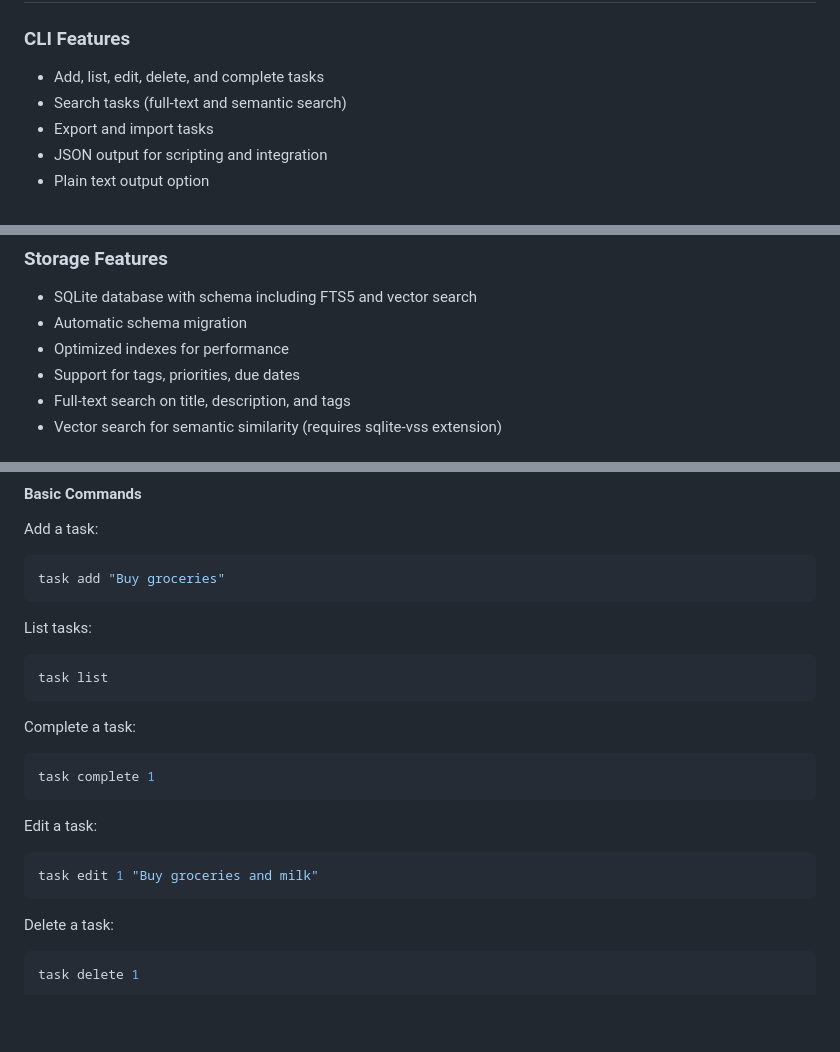
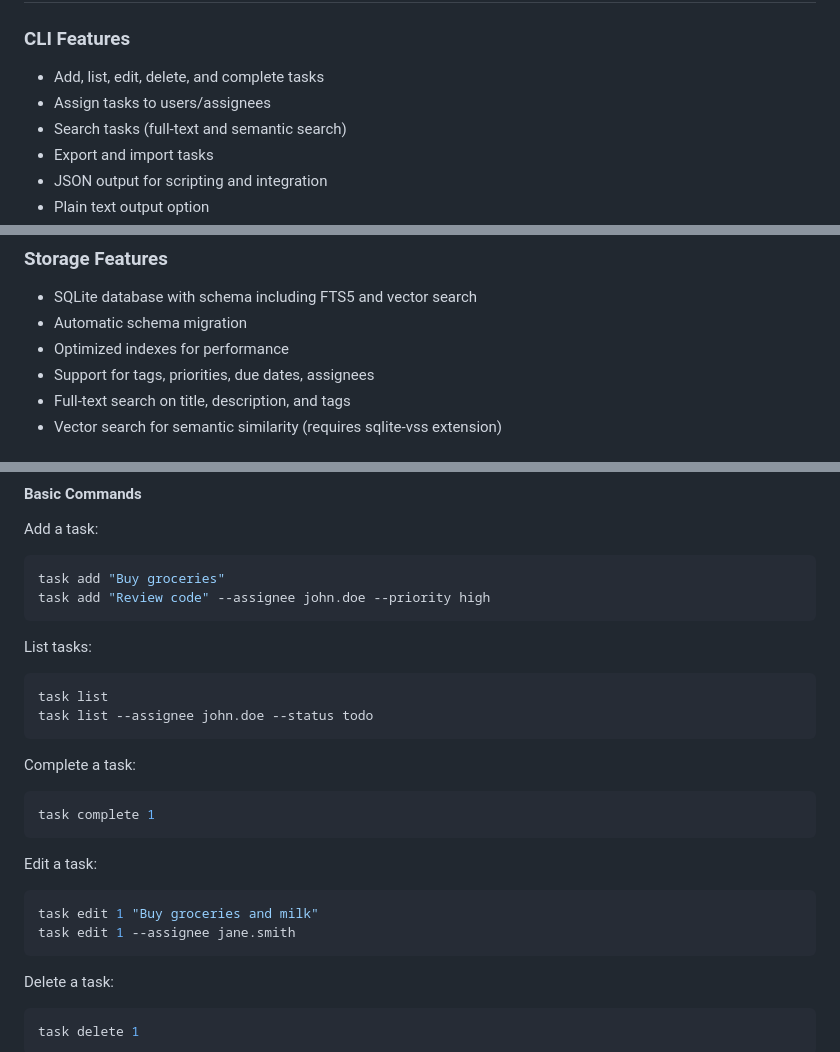
Before and after one commit to jmkelly/task, a Markdown page: README.md, 3 parts joined by grey strips. Drawn GitHub-style; blank space fills up the shorter version.

Commit message:
docs: update README with latest changes

````diff
--- a/README.md
+++ b/README.md
@@ -14,6 +14,7 @@ The system consists of three main components:
 
 ### CLI Features
 - Add, list, edit, delete, and complete tasks
+- Assign tasks to users/assignees
 - Search tasks (full-text and semantic search)
 - Export and import tasks
 - JSON output for scripting and integration
@@ -33,7 +34,7 @@ The system consists of three main components:
 - SQLite database with schema including FTS5 and vector search
 - Automatic schema migration
 - Optimized indexes for performance
-- Support for tags, priorities, due dates
+- Support for tags, priorities, due dates, assignees
 - Full-text search on title, description, and tags
 - Vector search for semantic similarity (requires sqlite-vss extension)
 
@@ -175,11 +176,13 @@ The CLI can operate in two modes:
 Add a task:
 ```bash
 task add "Buy groceries"
+task add "Review code" --assignee john.doe --priority high
 ```
 
 List tasks:
 ```bash
 task list
+task list --assignee john.doe --status todo
 ```
 
 Complete a task:
@@ -190,6 +193,7 @@ task complete 1
 Edit a task:
 ```bash
 task edit 1 "Buy groceries and milk"
+task edit 1 --assignee jane.smith
 ```
 
 Delete a task:
````
